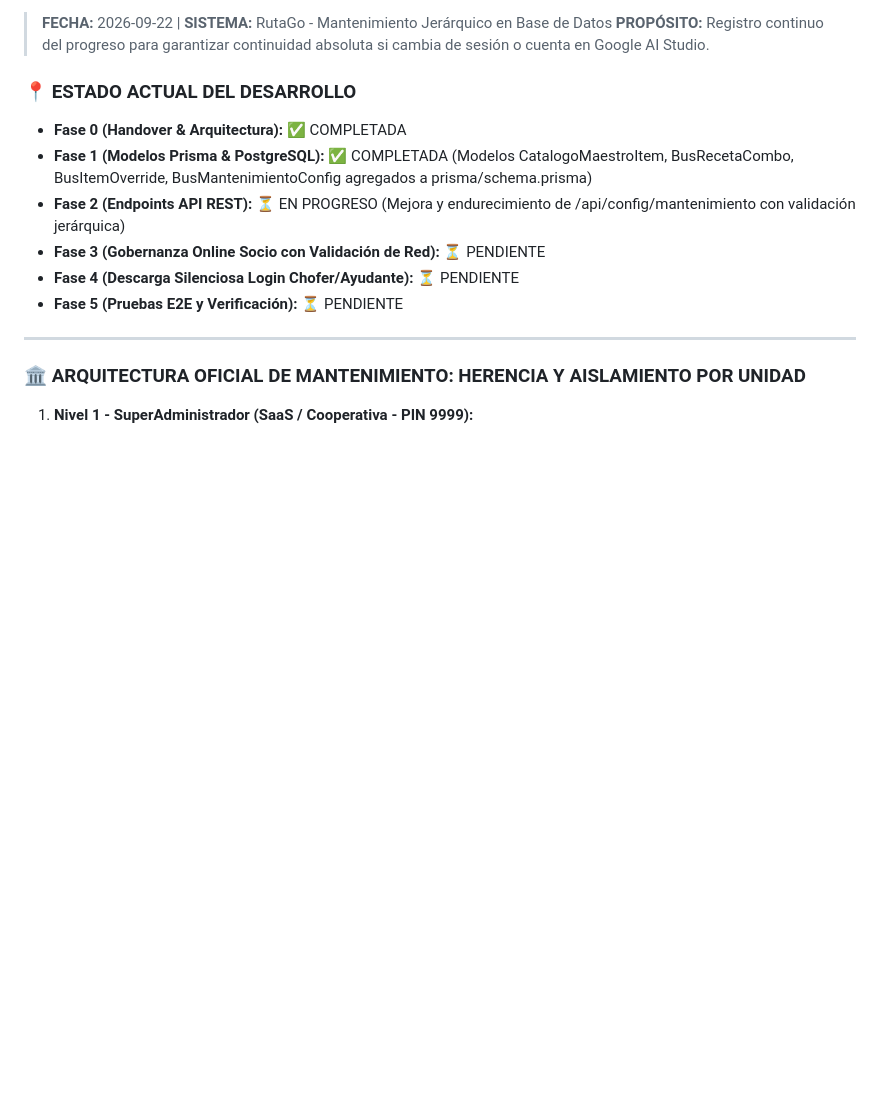
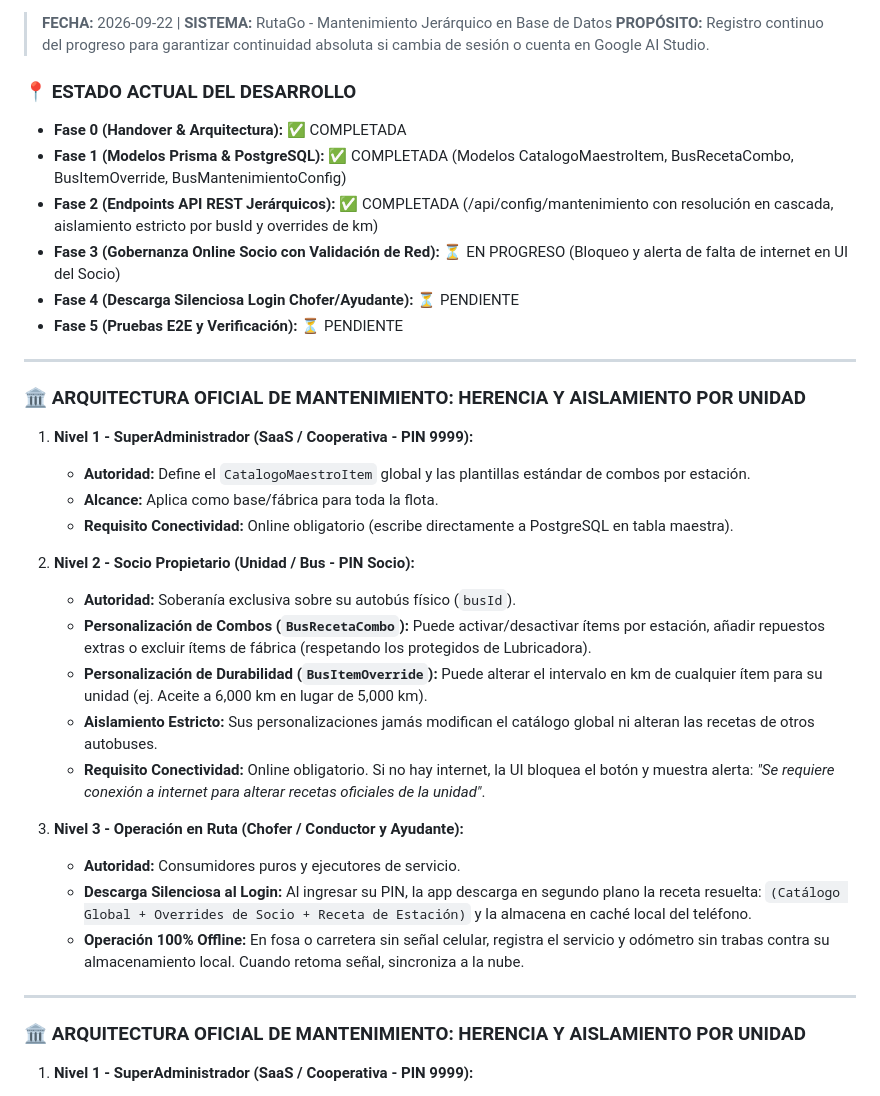
Before and after one commit to jljjdesarrollo-maker/rutago, a Markdown page: AGENTS.md, the part around the change. GitHub-like rendering; blank space fills up the shorter version.

Commit message:
docs(arch): actualizar AGENTS.md fin de fase 2

```diff
--- a/AGENTS.md
+++ b/AGENTS.md
@@ -4,11 +4,31 @@
 
 ### 📍 ESTADO ACTUAL DEL DESARROLLO
 - **Fase 0 (Handover & Arquitectura):** ✅ COMPLETADA
-- **Fase 1 (Modelos Prisma & PostgreSQL):** ✅ COMPLETADA (Modelos CatalogoMaestroItem, BusRecetaCombo, BusItemOverride, BusMantenimientoConfig agregados a prisma/schema.prisma)
-- **Fase 2 (Endpoints API REST):** ⏳ EN PROGRESO (Mejora y endurecimiento de /api/config/mantenimiento con validación jerárquica)
-- **Fase 3 (Gobernanza Online Socio con Validación de Red):** ⏳ PENDIENTE
+- **Fase 1 (Modelos Prisma & PostgreSQL):** ✅ COMPLETADA (Modelos CatalogoMaestroItem, BusRecetaCombo, BusItemOverride, BusMantenimientoConfig)
+- **Fase 2 (Endpoints API REST Jerárquicos):** ✅ COMPLETADA (/api/config/mantenimiento con resolución en cascada, aislamiento estricto por busId y overrides de km)
+- **Fase 3 (Gobernanza Online Socio con Validación de Red):** ⏳ EN PROGRESO (Bloqueo y alerta de falta de internet en UI del Socio)
 - **Fase 4 (Descarga Silenciosa Login Chofer/Ayudante):** ⏳ PENDIENTE
 - **Fase 5 (Pruebas E2E y Verificación):** ⏳ PENDIENTE
+
+---
+
+### 🏛️ ARQUITECTURA OFICIAL DE MANTENIMIENTO: HERENCIA Y AISLAMIENTO POR UNIDAD
+1. **Nivel 1 - SuperAdministrador (SaaS / Cooperativa - PIN 9999):**
+   - **Autoridad:** Define el `CatalogoMaestroItem` global y las plantillas estándar de combos por estación.
+   - **Alcance:** Aplica como base/fábrica para toda la flota.
+   - **Requisito Conectividad:** Online obligatorio (escribe directamente a PostgreSQL en tabla maestra).
+
+2. **Nivel 2 - Socio Propietario (Unidad / Bus - PIN Socio):**
+   - **Autoridad:** Soberanía exclusiva sobre su autobús físico (`busId`).
+   - **Personalización de Combos (`BusRecetaCombo`):** Puede activar/desactivar ítems por estación, añadir repuestos extras o excluir ítems de fábrica (respetando los protegidos de Lubricadora).
+   - **Personalización de Durabilidad (`BusItemOverride`):** Puede alterar el intervalo en km de cualquier ítem para su unidad (ej. Aceite a 6,000 km en lugar de 5,000 km).
+   - **Aislamiento Estricto:** Sus personalizaciones jamás modifican el catálogo global ni alteran las recetas de otros autobuses.
+   - **Requisito Conectividad:** Online obligatorio. Si no hay internet, la UI bloquea el botón y muestra alerta: *"Se requiere conexión a internet para alterar recetas oficiales de la unidad"*.
+
+3. **Nivel 3 - Operación en Ruta (Chofer / Conductor y Ayudante):**
+   - **Autoridad:** Consumidores puros y ejecutores de servicio.
+   - **Descarga Silenciosa al Login:** Al ingresar su PIN, la app descarga en segundo plano la receta resuelta: `(Catálogo Global + Overrides de Socio + Receta de Estación)` y la almacena en caché local del teléfono.
+   - **Operación 100% Offline:** En fosa o carretera sin señal celular, registra el servicio y odómetro sin trabas contra su almacenamiento local. Cuando retoma señal, sincroniza a la nube.
 
 ---
 
```
